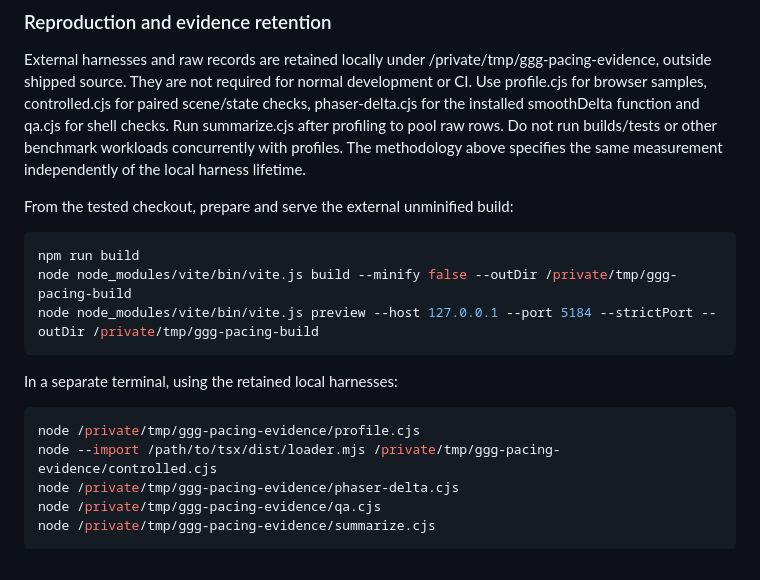
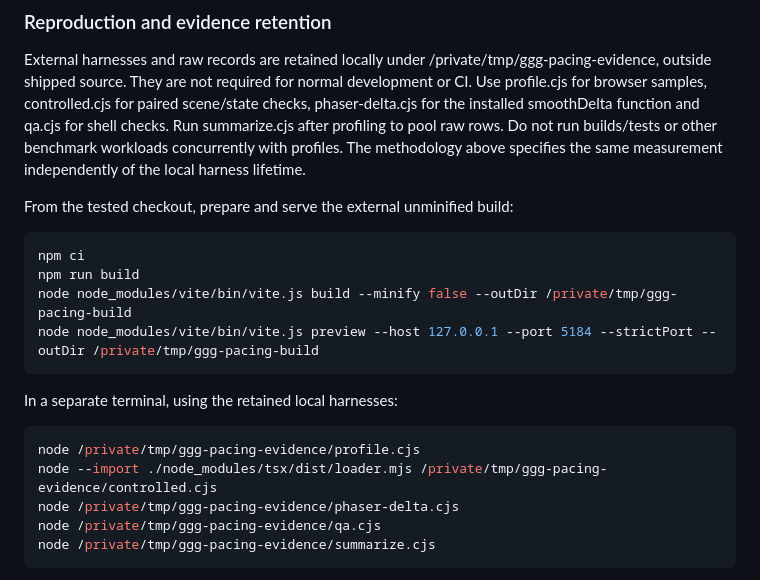
Before and after one commit to drakejrobert-sudo/galaxy-grown-games, a Markdown page: docs/issue-42-review.md, the part around the change. Rendered like a GitHub page.

Commit message:
Clarify dependency setup for repeating the measurements

````diff
--- a/docs/issue-42-review.md
+++ b/docs/issue-42-review.md
@@ -344,6 +344,7 @@ External harnesses and raw records are retained locally under /private/tmp/ggg-p
 From the tested checkout, prepare and serve the external unminified build:
 
 ```sh
+npm ci
 npm run build
 node node_modules/vite/bin/vite.js build --minify false --outDir /private/tmp/ggg-pacing-build
 node node_modules/vite/bin/vite.js preview --host 127.0.0.1 --port 5184 --strictPort --outDir /private/tmp/ggg-pacing-build
@@ -353,7 +354,7 @@ In a separate terminal, using the retained local harnesses:
 
 ```sh
 node /private/tmp/ggg-pacing-evidence/profile.cjs
-node --import /path/to/tsx/dist/loader.mjs /private/tmp/ggg-pacing-evidence/controlled.cjs
+node --import ./node_modules/tsx/dist/loader.mjs /private/tmp/ggg-pacing-evidence/controlled.cjs
 node /private/tmp/ggg-pacing-evidence/phaser-delta.cjs
 node /private/tmp/ggg-pacing-evidence/qa.cjs
 node /private/tmp/ggg-pacing-evidence/summarize.cjs
````
